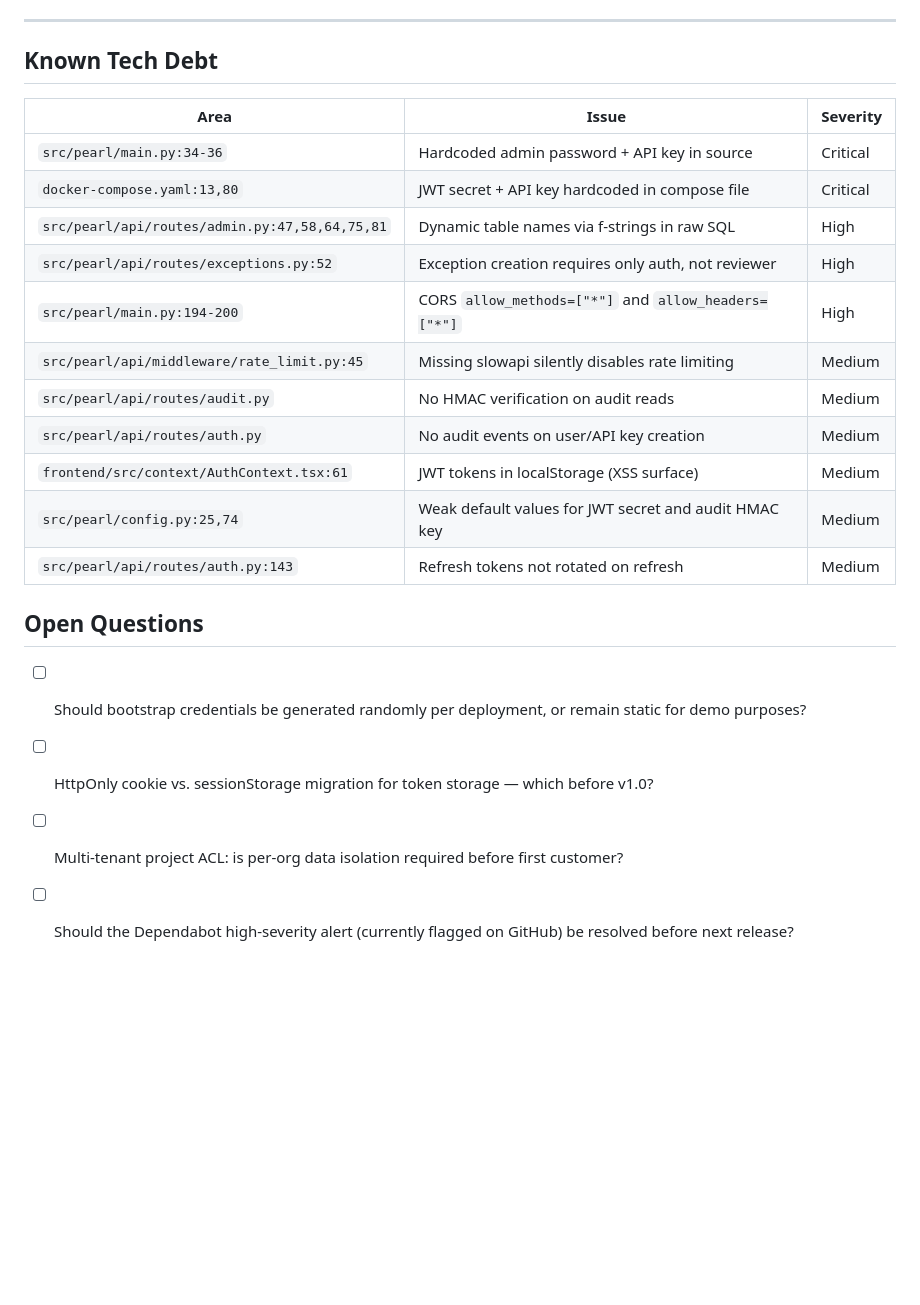
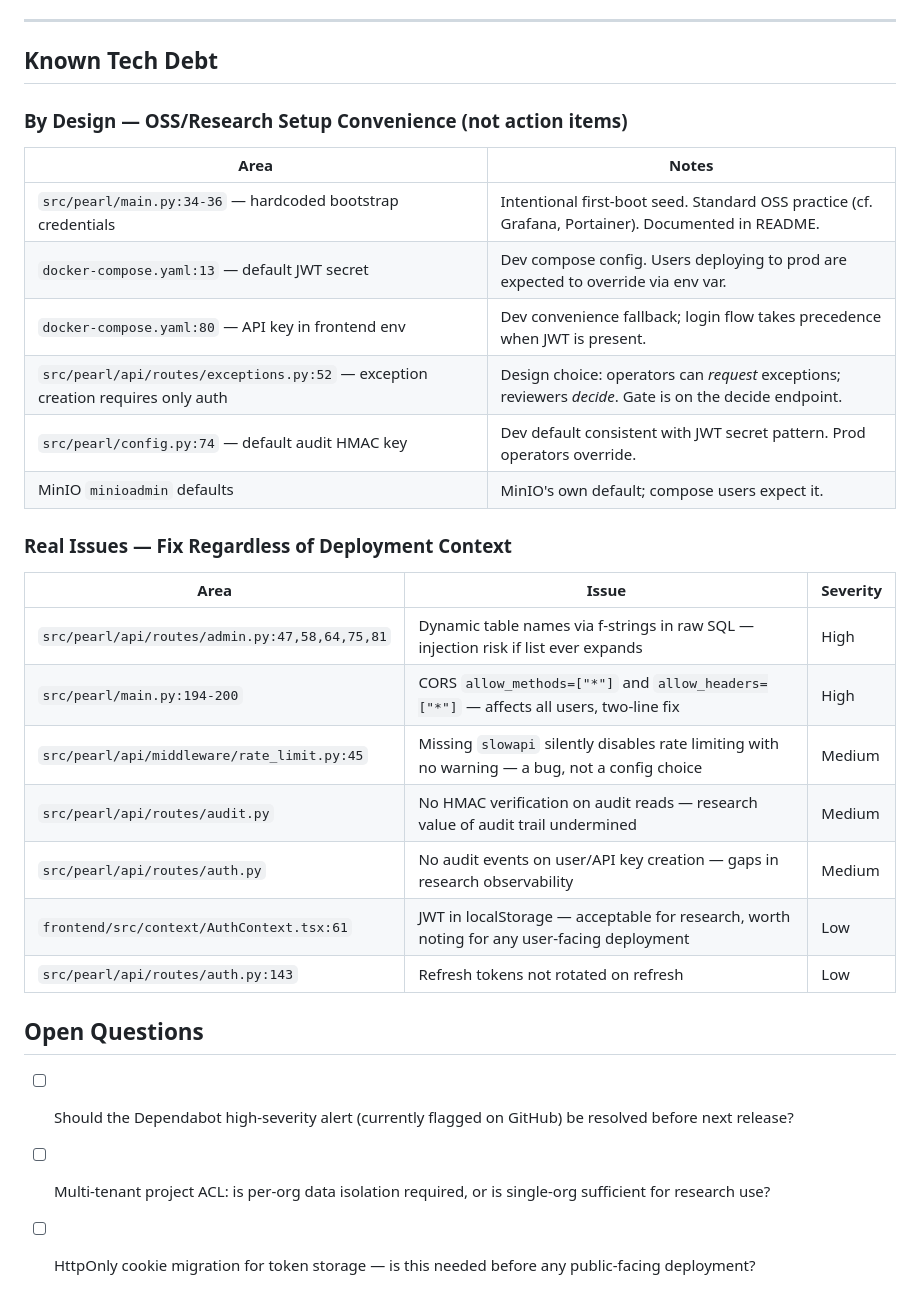
Before and after one commit to r33n3/PeaRL, a Markdown page: SPEC.md, the part around one of its changes. Drawn GitHub-style; blank space fills up the shorter version.

Commit message:
docs: retriage security spec for open-source/research context
Separate "by design" setup-convenience items from real code issues.
Bootstrap credentials, default secrets, and exception workflow are
intentional OSS patterns (cf. Grafana, Portainer). Real action items:
admin.py SQL f-strings, CORS wildcards, silent rate limit failure,
audit trail gaps.

Co-Authored-By: Claude Sonnet 4.6 <noreply@anthropic.com>

```diff
--- a/SPEC.md
+++ b/SPEC.md
@@ -305,23 +308,31 @@ JWT login page, AuthContext with token persistence, RequireAuth route guard, use
 
 ## Known Tech Debt
 
+### By Design — OSS/Research Setup Convenience (not action items)
+
+| Area | Notes |
+|---|---|
+| `src/pearl/main.py:34-36` — hardcoded bootstrap credentials | Intentional first-boot seed. Standard OSS practice (cf. Grafana, Portainer). Documented in README. |
+| `docker-compose.yaml:13` — default JWT secret | Dev compose config. Users deploying to prod are expected to override via env var. |
+| `docker-compose.yaml:80` — API key in frontend env | Dev convenience fallback; login flow takes precedence when JWT is present. |
+| `src/pearl/api/routes/exceptions.py:52` — exception creation requires only auth | Design choice: operators can *request* exceptions; reviewers *decide*. Gate is on the decide endpoint. |
+| `src/pearl/config.py:74` — default audit HMAC key | Dev default consistent with JWT secret pattern. Prod operators override. |
+| MinIO `minioadmin` defaults | MinIO's own default; compose users expect it. |
+
+### Real Issues — Fix Regardless of Deployment Context
+
 | Area | Issue | Severity |
 |---|---|---|
-| `src/pearl/main.py:34-36` | Hardcoded admin password + API key in source | Critical |
-| `docker-compose.yaml:13,80` | JWT secret + API key hardcoded in compose file | Critical |
-| `src/pearl/api/routes/admin.py:47,58,64,75,81` | Dynamic table names via f-strings in raw SQL | High |
-| `src/pearl/api/routes/exceptions.py:52` | Exception creation requires only auth, not reviewer | High |
-| `src/pearl/main.py:194-200` | CORS `allow_methods=["*"]` and `allow_headers=["*"]` | High |
-| `src/pearl/api/middleware/rate_limit.py:45` | Missing slowapi silently disables rate limiting | Medium |
-| `src/pearl/api/routes/audit.py` | No HMAC verification on audit reads | Medium |
-| `src/pearl/api/routes/auth.py` | No audit events on user/API key creation | Medium |
-| `frontend/src/context/AuthContext.tsx:61` | JWT tokens in localStorage (XSS surface) | Medium |
-| `src/pearl/config.py:25,74` | Weak default values for JWT secret and audit HMAC key | Medium |
-| `src/pearl/api/routes/auth.py:143` | Refresh tokens not rotated on refresh | Medium |
+| `src/pearl/api/routes/admin.py:47,58,64,75,81` | Dynamic table names via f-strings in raw SQL — injection risk if list ever expands | High |
+| `src/pearl/main.py:194-200` | CORS `allow_methods=["*"]` and `allow_headers=["*"]` — affects all users, two-line fix | High |
+| `src/pearl/api/middleware/rate_limit.py:45` | Missing `slowapi` silently disables rate limiting with no warning — a bug, not a config choice | Medium |
+| `src/pearl/api/routes/audit.py` | No HMAC verification on audit reads — research value of audit trail undermined | Medium |
+| `src/pearl/api/routes/auth.py` | No audit events on user/API key creation — gaps in research observability | Medium |
+| `frontend/src/context/AuthContext.tsx:61` | JWT in localStorage — acceptable for research, worth noting for any user-facing deployment | Low |
+| `src/pearl/api/routes/auth.py:143` | Refresh tokens not rotated on refresh | Low |
 
 ## Open Questions
 
-- [ ] Should bootstrap credentials be generated randomly per deployment, or remain static for demo purposes?
-- [ ] HttpOnly cookie vs. sessionStorage migration for token storage — which before v1.0?
-- [ ] Multi-tenant project ACL: is per-org data isolation required before first customer?
 - [ ] Should the Dependabot high-severity alert (currently flagged on GitHub) be resolved before next release?
+- [ ] Multi-tenant project ACL: is per-org data isolation required, or is single-org sufficient for research use?
+- [ ] HttpOnly cookie migration for token storage — is this needed before any public-facing deployment?
```
Also changed, not shown: other parts of SPEC.md (+8 -5 lines).
